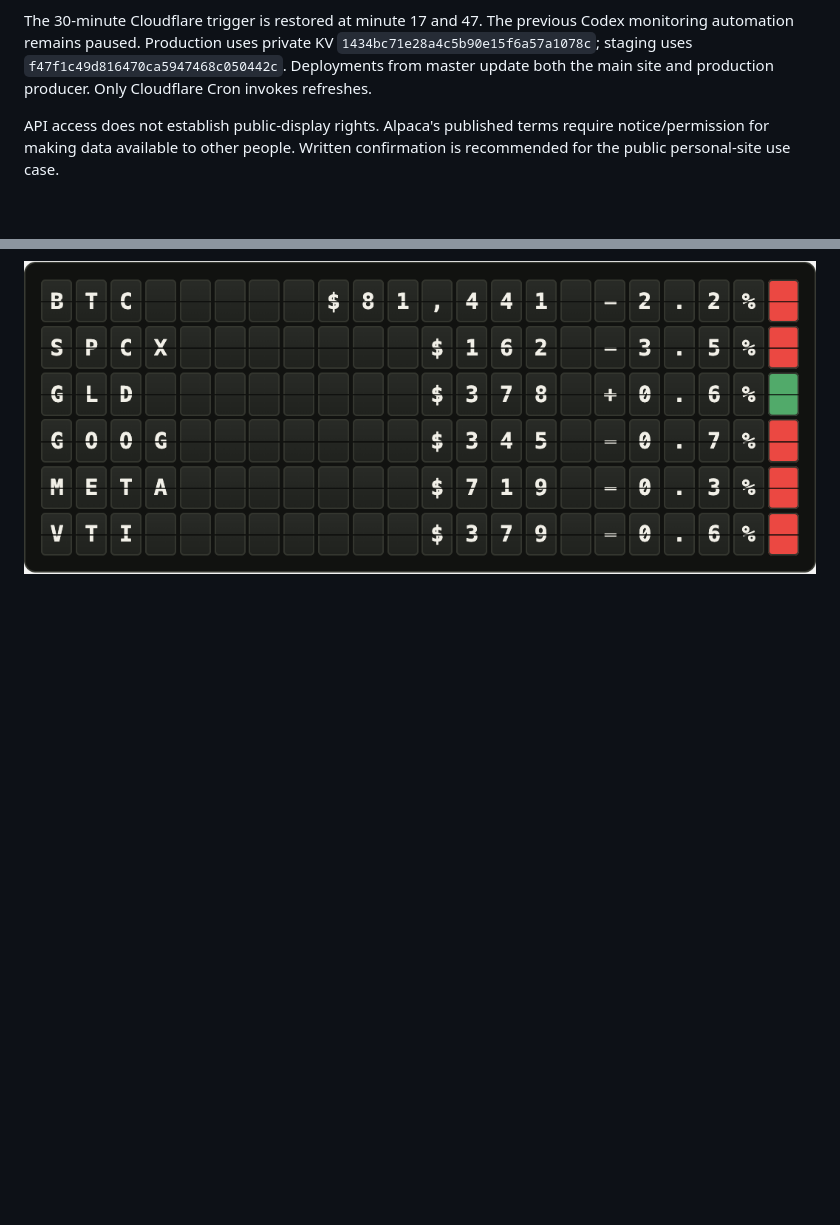
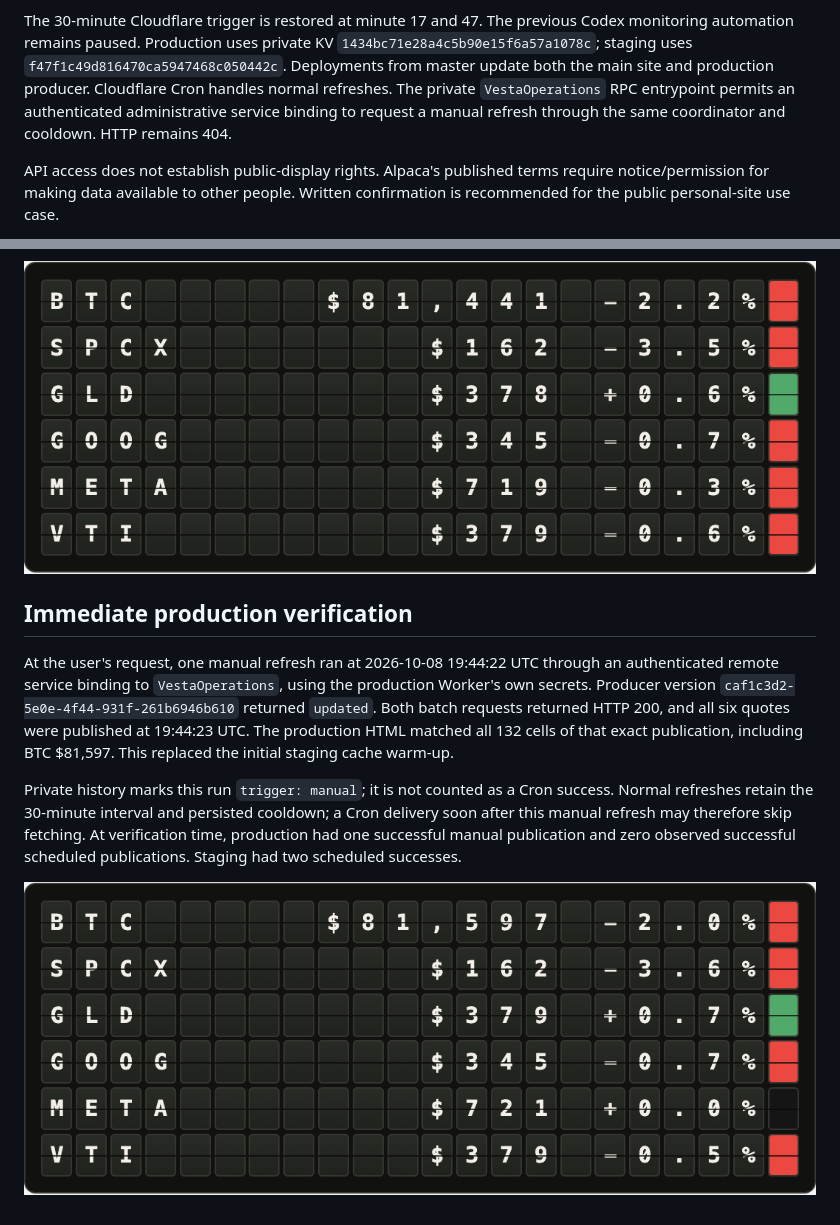
Before and after one commit to akan72/xyz, a Markdown page: docs/vesta/ALPACA.md, 2 parts joined by grey strips. Drawn GitHub-style; pictures changed too: docs/vesta/production-manual-live-board.png (added); blank space fills up the shorter version.

Commit message:
Allow private administrative refreshes and verify production Alpaca publication

```diff
--- a/docs/vesta/ALPACA.md
+++ b/docs/vesta/ALPACA.md
@@ -38,7 +38,9 @@ The 30-minute Cloudflare trigger is restored at minute 17 and 47. The previous
 Codex monitoring automation remains paused. Production uses private KV
 `1434bc71e28a4c5b90e15f6a57a1078c`; staging uses
 `f47f1c49d816470ca5947468c050442c`. Deployments from master update both
-the main site and production producer. Only Cloudflare Cron invokes refreshes.
+the main site and production producer. Cloudflare Cron handles normal refreshes. The private `VestaOperations` RPC
+entrypoint permits an authenticated administrative service binding to request
+a manual refresh through the same coordinator and cooldown. HTTP remains 404.
 
 API access does not establish public-display rights. Alpaca's published terms
 require notice/permission for making data available to other people. Written
@@ -91,3 +93,22 @@ yet been observed; it is a separate verification from the two successful staging
 runs at 18:47 and 19:17 UTC.
 
 ![Production rendering of the scheduled staging publication](production-live-board.png)
+
+
+## Immediate production verification
+
+At the user's request, one manual refresh ran at 2026-10-08 19:44:22 UTC
+through an authenticated remote service binding to `VestaOperations`, using the
+production Worker's own secrets. Producer version
+`caf1c3d2-5e0e-4f44-931f-261b6946b610` returned `updated`. Both batch requests
+returned HTTP 200, and all six quotes were published at 19:44:23 UTC.
+The production HTML matched all 132 cells of that exact publication, including
+BTC $81,597. This replaced the initial staging cache warm-up.
+
+Private history marks this run `trigger: manual`; it is not counted as a Cron
+success. Normal refreshes retain the 30-minute interval and persisted cooldown;
+a Cron delivery soon after this manual refresh may therefore skip fetching.
+At verification time, production had one successful manual publication and zero
+observed successful scheduled publications. Staging had two scheduled successes.
+
+![Production rendering after the manual production refresh](production-manual-live-board.png)
```
Also changed, not shown: 1 other file.
